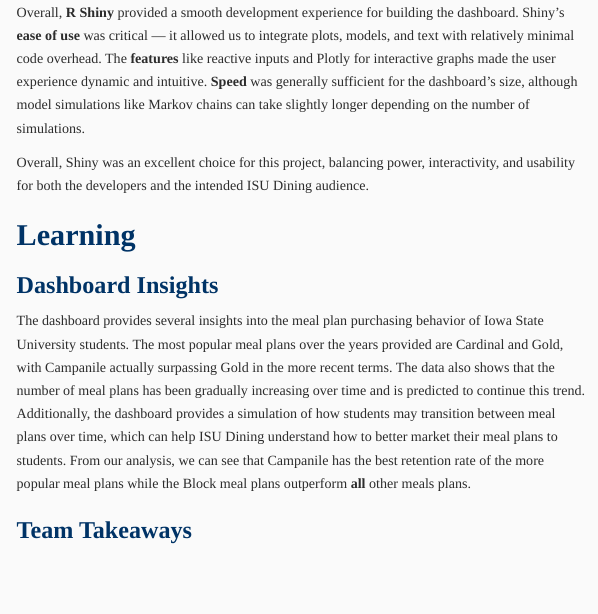
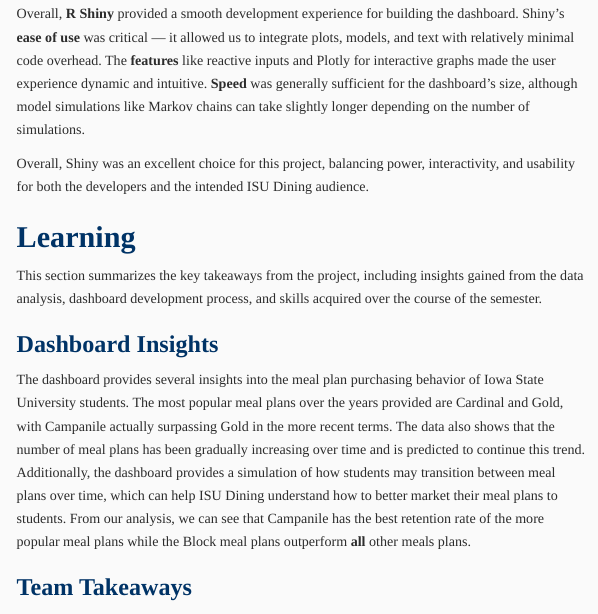
Before and after one commit to aawyatt/DS4010_E, an R Markdown document (FinalReport/Final_Report.Rmd): the page in a window 1100 px wide, from 8470 px down before the commit and from 8580 px down after it, so that both start at the same text. The pictures show the output file FinalReport/Final_Report.html that the author committed with the source, opened offline; menus at the side of the page are left out; long lines of code are wrapped.

Commit message:
rmd update

```diff
--- a/FinalReport/Final_Report.Rmd
+++ b/FinalReport/Final_Report.Rmd
@@ -351,6 +351,8 @@
 
 ## Learning
 
+This section summarizes the key takeaways from the project, including insights gained from the data analysis, dashboard development process, and skills acquired over the course of the semester.
+
 ### Dashboard Insights
 The dashboard provides several insights into the meal plan purchasing behavior of Iowa State University students. The most popular meal plans over the years provided are Cardinal and Gold, with Campanile actually surpassing Gold in the more recent terms. The data also shows that the number of meal plans has been gradually increasing over time and is predicted to continue this trend. Additionally, the dashboard provides a simulation of how students may transition between meal plans over time, which can help ISU Dining understand how to better market their meal plans to students. From our analysis, we can see that Campanile has the best retention rate of the more popular meal plans while the Block meal plans outperform **all** other meals plans.
 
```
Also changed, not shown: FinalReport/Final_Report.html.
